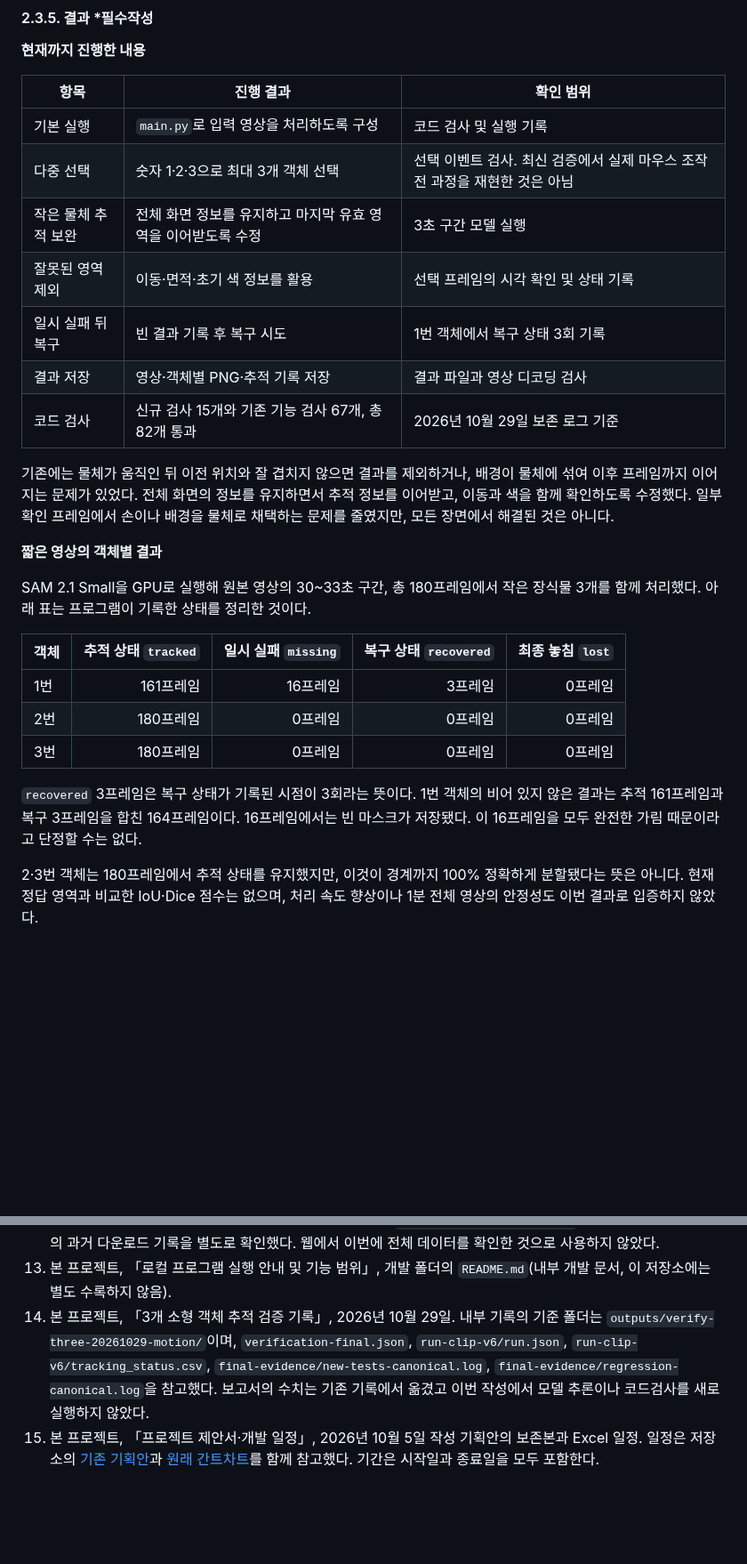
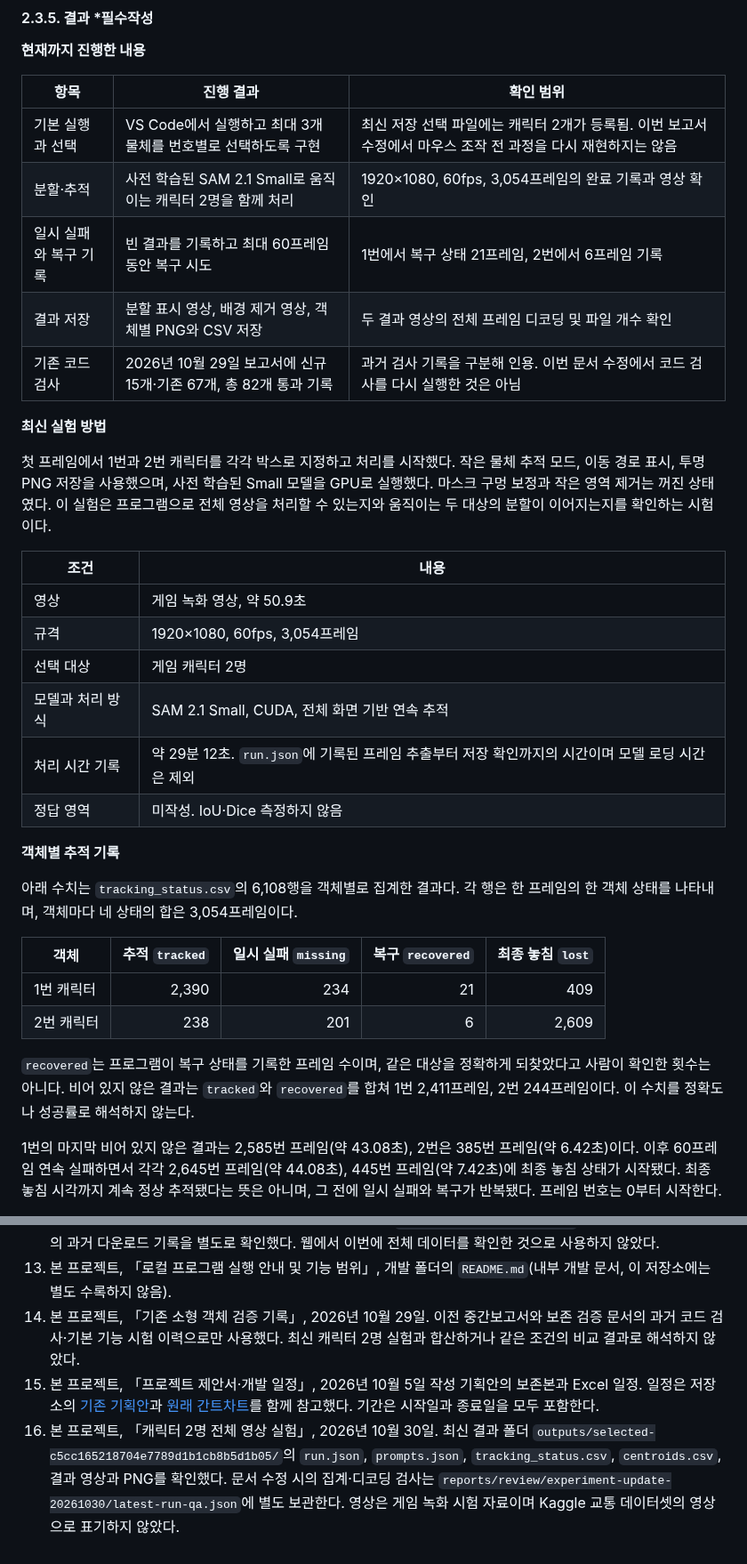
Before and after one commit to praksb2428-maker/Custom_object_segmentation_in_the_video, a Markdown page: mid-report-20261030-experiments.md, 2 parts joined by grey strips. Shown at 89% size. Drawn GitHub-style; blank space fills up the shorter version.

```diff
--- a/User-Selected Object Segmentation and Tracking System for Videos - Midterm Report.md
+++ b/mid-report-20261030-experiments.md
@@ -213,27 +213,35 @@ MP4 자체를 투명 배경으로 저장하는 방식은 아니며, 투명 결
 
 | 항목 | 진행 결과 | 확인 범위 |
 |---|---|---|
-| 기본 실행 | `main.py`로 입력 영상을 처리하도록 구성 | 코드 검사 및 실행 기록 |
-| 다중 선택 | 숫자 1·2·3으로 최대 3개 객체 선택 | 선택 이벤트 검사. 최신 검증에서 실제 마우스 조작 전 과정을 재현한 것은 아님 |
-| 작은 물체 추적 보완 | 전체 화면 정보를 유지하고 마지막 유효 영역을 이어받도록 수정 | 3초 구간 모델 실행 |
-| 잘못된 영역 제외 | 이동·면적·초기 색 정보를 활용 | 선택 프레임의 시각 확인 및 상태 기록 |
-| 일시 실패 뒤 복구 | 빈 결과 기록 후 복구 시도 | 1번 객체에서 복구 상태 3회 기록 |
-| 결과 저장 | 영상·객체별 PNG·추적 기록 저장 | 결과 파일과 영상 디코딩 검사 |
-| 코드 검사 | 신규 검사 15개와 기존 기능 검사 67개, 총 82개 통과 | 2026년 10월 29일 보존 로그 기준 |
+| 기본 실행과 선택 | VS Code에서 실행하고 최대 3개 물체를 번호별로 선택하도록 구현 | 최신 저장 선택 파일에는 캐릭터 2개가 등록됨. 이번 보고서 수정에서 마우스 조작 전 과정을 다시 재현하지는 않음 |
+| 분할·추적 | 사전 학습된 SAM 2.1 Small로 움직이는 캐릭터 2명을 함께 처리 | 1920×1080, 60fps, 3,054프레임의 완료 기록과 영상 확인 |
+| 일시 실패와 복구 기록 | 빈 결과를 기록하고 최대 60프레임 동안 복구 시도 | 1번에서 복구 상태 21프레임, 2번에서 6프레임 기록 |
+| 결과 저장 | 분할 표시 영상, 배경 제거 영상, 객체별 PNG와 CSV 저장 | 두 결과 영상의 전체 프레임 디코딩 및 파일 개수 확인 |
+| 기존 코드 검사 | 2026년 10월 29일 보고서에 신규 15개·기존 67개, 총 82개 통과 기록 | 과거 검사 기록을 구분해 인용. 이번 문서 수정에서 코드 검사를 다시 실행한 것은 아님 |
 
-기존에는 물체가 움직인 뒤 이전 위치와 잘 겹치지 않으면 결과를 제외하거나, 배경이 물체에 섞여 이후 프레임까지 이어지는 문제가 있었다. 전체 화면의 정보를 유지하면서 추적 정보를 이어받고, 이동과 색을 함께 확인하도록 수정했다. 일부 확인 프레임에서 손이나 배경을 물체로 채택하는 문제를 줄였지만, 모든 장면에서 해결된 것은 아니다.
+**최신 실험 방법**
 
-**짧은 영상의 객체별 결과**
+첫 프레임에서 1번과 2번 캐릭터를 각각 박스로 지정하고 처리를 시작했다. 작은 물체 추적 모드, 이동 경로 표시, 투명 PNG 저장을 사용했으며, 사전 학습된 Small 모델을 GPU로 실행했다. 마스크 구멍 보정과 작은 영역 제거는 꺼진 상태였다. 이 실험은 프로그램으로 전체 영상을 처리할 수 있는지와 움직이는 두 대상의 분할이 이어지는지를 확인하는 시험이다.
 
-SAM 2.1 Small을 GPU로 실행해 원본 영상의 30~33초 구간, 총 180프레임에서 작은 장식물 3개를 함께 처리했다. 아래 표는 프로그램이 기록한 상태를 정리한 것이다.
+| 조건 | 내용 |
+|---|---|
+| 영상 | 게임 녹화 영상, 약 50.9초 |
+| 규격 | 1920×1080, 60fps, 3,054프레임 |
+| 선택 대상 | 게임 캐릭터 2명 |
+| 모델과 처리 방식 | SAM 2.1 Small, CUDA, 전체 화면 기반 연속 추적 |
+| 처리 시간 기록 | 약 29분 12초. `run.json`에 기록된 프레임 추출부터 저장 확인까지의 시간이며 모델 로딩 시간은 제외 |
+| 정답 영역 | 미작성. IoU·Dice 측정하지 않음 |
 
-| 객체 | 추적 상태 `tracked` | 일시 실패 `missing` | 복구 상태 `recovered` | 최종 놓침 `lost` |
+**객체별 추적 기록**
+
+아래 수치는 `tracking_status.csv`의 6,108행을 객체별로 집계한 결과다. 각 행은 한 프레임의 한 객체 상태를 나타내며, 객체마다 네 상태의 합은 3,054프레임이다.
+
+| 객체 | 추적 `tracked` | 일시 실패 `missing` | 복구 `recovered` | 최종 놓침 `lost` |
 |---|---:|---:|---:|---:|
-| 1번 | 161프레임 | 16프레임 | 3프레임 | 0프레임 |
-| 2번 | 180프레임 | 0프레임 | 0프레임 | 0프레임 |
-| 3번 | 180프레임 | 0프레임 | 0프레임 | 0프레임 |
+| 1번 캐릭터 | 2,390 | 234 | 21 | 409 |
+| 2번 캐릭터 | 238 | 201 | 6 | 2,609 |
 
-`recovered` 3프레임은 복구 상태가 기록된 시점이 3회라는 뜻이다. 1번 객체의 비어 있지 않은 결과는 추적 161프레임과 복구 3프레임을 합친 164프레임이다. 16프레임에서는 빈 마스크가 저장됐다. 이 16프레임을 모두 완전한 가림 때문이라고 단정할 수는 없다.
+`recovered`는 프로그램이 복구 상태를 기록한 프레임 수이며, 같은 대상을 정확하게 되찾았다고 사람이 확인한 횟수는 아니다. 비어 있지 않은 결과는 `tracked`와 `recovered`를 합쳐 1번 2,411프레임, 2번 244프레임이다. 이 수치를 정확도나 성공률로 해석하지 않는다.
 
-2·3번 객체는 180프레임에서 추적 상태를 유지했지만, 이것이 경계까지 100% 정확하게 분할됐다는 뜻은 아니다. 현재 정답 영역과 비교한 IoU·Dice 점수는 없으며, 처리 속도 향상이나 1분 전체 영상의 안정성도 이번 결과로 입증하지 않았다.
+1번의 마지막 비어 있지 않은 결과는 2,585번 프레임(약 43.08초), 2번은 385번 프레임(약 6.42초)이다. 이후 60프레임 연속 실패하면서 각각 2,645번 프레임(약 44.08초), 445번 프레임(약 7.42초)에 최종 놓침 상태가 시작됐다. 최종 놓침 시각까지 계속 정상 추적됐다는 뜻은 아니며, 그 전에 일시 실패와 복구가 반복됐다. 프레임 번호는 0부터 시작한다.
 
@@ -329,5 +349,6 @@ gantt
 11. Henghui Ding 외, 「MOSE: A New Dataset for Video Object Segmentation in Complex Scenes」, ICCV, 2023. [논문](https://arxiv.org/abs/2302.01872), [MOSE v1 공식 안내](https://mose.video/MOSEv1/). 후속 MOSE v2와 구분해 조사했다.
 12. islamalattar, 「Real-Time Traffic Accidents Dataset」, Kaggle, 초기 기획안의 후보. [원래 데이터셋 주소](https://www.kaggle.com/datasets/islamalattar/real-time-traffic-accidents). 현재 본문·전체 구성·사용 조건은 미확인이다. 내부 보존 파일 `sample-kaggle-source.json`(개발 기록에 별도 보관)의 과거 다운로드 기록을 별도로 확인했다. 웹에서 이번에 전체 데이터를 확인한 것으로 사용하지 않았다.
 13. 본 프로젝트, 「로컬 프로그램 실행 안내 및 기능 범위」, 개발 폴더의 `README.md`(내부 개발 문서, 이 저장소에는 별도 수록하지 않음).
-14. 본 프로젝트, 「3개 소형 객체 추적 검증 기록」, 2026년 10월 29일. 내부 기록의 기준 폴더는 `outputs/verify-three-20261029-motion/`이며, `verification-final.json`, `run-clip-v6/run.json`, `run-clip-v6/tracking_status.csv`, `final-evidence/new-tests-canonical.log`, `final-evidence/regression-canonical.log`을 참고했다. 보고서의 수치는 기존 기록에서 옮겼고 이번 작성에서 모델 추론이나 코드검사를 새로 실행하지 않았다.
-15. 본 프로젝트, 「프로젝트 제안서·개발 일정」, 2026년 10월 5일 작성 기획안의 보존본과 Excel 일정. 일정은 저장소의 [기존 기획안](./User-Selected%20Object%20Segmentation%20and%20Tracking%20System%20for%20Videos.md)과 [원래 간트차트](./Weekly%20Plan.png)를 함께 참고했다. 기간은 시작일과 종료일을 모두 포함한다.
+14. 본 프로젝트, 「기존 소형 객체 검증 기록」, 2026년 10월 29일. 이전 중간보고서와 보존 검증 문서의 과거 코드 검사·기본 기능 시험 이력으로만 사용했다. 최신 캐릭터 2명 실험과 합산하거나 같은 조건의 비교 결과로 해석하지 않았다.
+15. 본 프로젝트, 「프로젝트 제안서·개발 일정」, 2026년 10월 5일 작성 기획안의 보존본과 Excel 일정. 일정은 저장소의 [기존 기획안](https://github.com/praksb2428-maker/Custom_object_segmentation_in_the_video/blob/1b15024f8eab15f3d5d4a93eaaa607181f6e7304/User-Selected%20Object%20Segmentation%20and%20Tracking%20System%20for%20Videos.md)과 [원래 간트차트](https://github.com/praksb2428-maker/Custom_object_segmentation_in_the_video/blob/1b15024f8eab15f3d5d4a93eaaa607181f6e7304/Weekly%20Plan.png)를 함께 참고했다. 기간은 시작일과 종료일을 모두 포함한다.
+16. 본 프로젝트, 「캐릭터 2명 전체 영상 실험」, 2026년 10월 30일. 최신 결과 폴더 `outputs/selected-c5cc165218704e7789d1b1cb8b5d1b05/`의 `run.json`, `prompts.json`, `tracking_status.csv`, `centroids.csv`, 결과 영상과 PNG를 확인했다. 문서 수정 시의 집계·디코딩 검사는 `reports/review/experiment-update-20261030/latest-run-qa.json`에 별도 보관한다. 영상은 게임 녹화 시험 자료이며 Kaggle 교통 데이터셋의 영상으로 표기하지 않았다.
```
Also changed, not shown: other parts of mid-report-20261030-experiments.md (+34 -22 lines), assets/tracking-two-characters-status-20261030.png (added), 1 other file.
